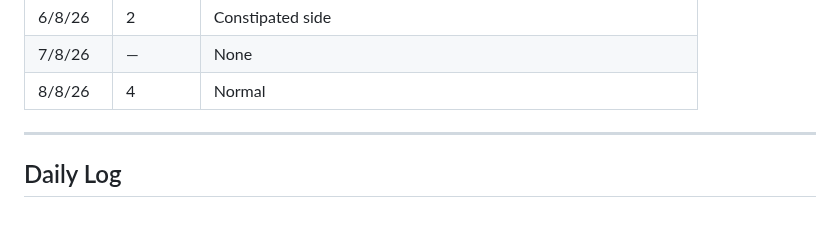
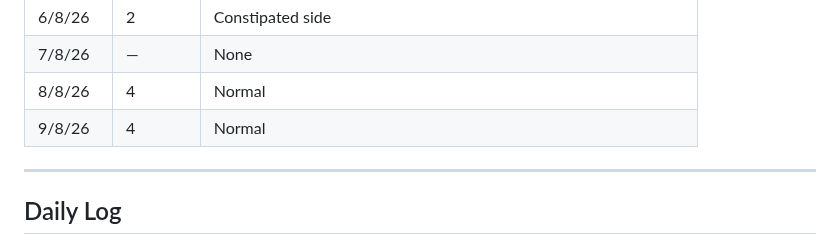
Before and after one commit to gary-the-ai-2026/amy-pt, a Markdown page: nutrition/protein-log.md, the part around the change. GitHub-like rendering; blank space fills up the shorter version.

Commit message:
Sunday 9/8: bowel Type 4, remove duplicate entry

```diff
--- a/nutrition/protein-log.md
+++ b/nutrition/protein-log.md
@@ -90,6 +90,7 @@
 | 6/8/26 | 2 | Constipated side |
 | 7/8/26 | — | None |
 | 8/8/26 | 4 | Normal |
+| 9/8/26 | 4 | Normal |
 
 ---
 
```
